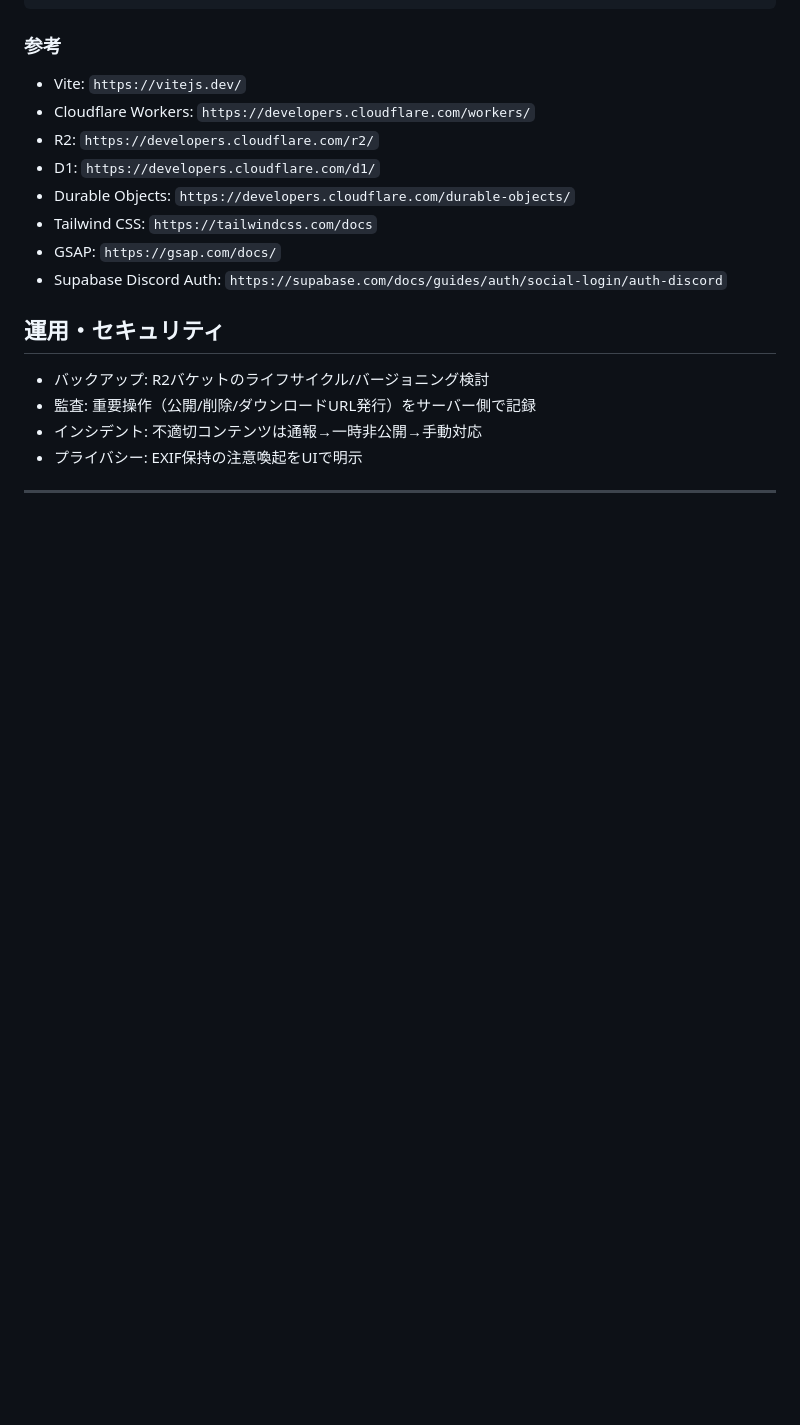
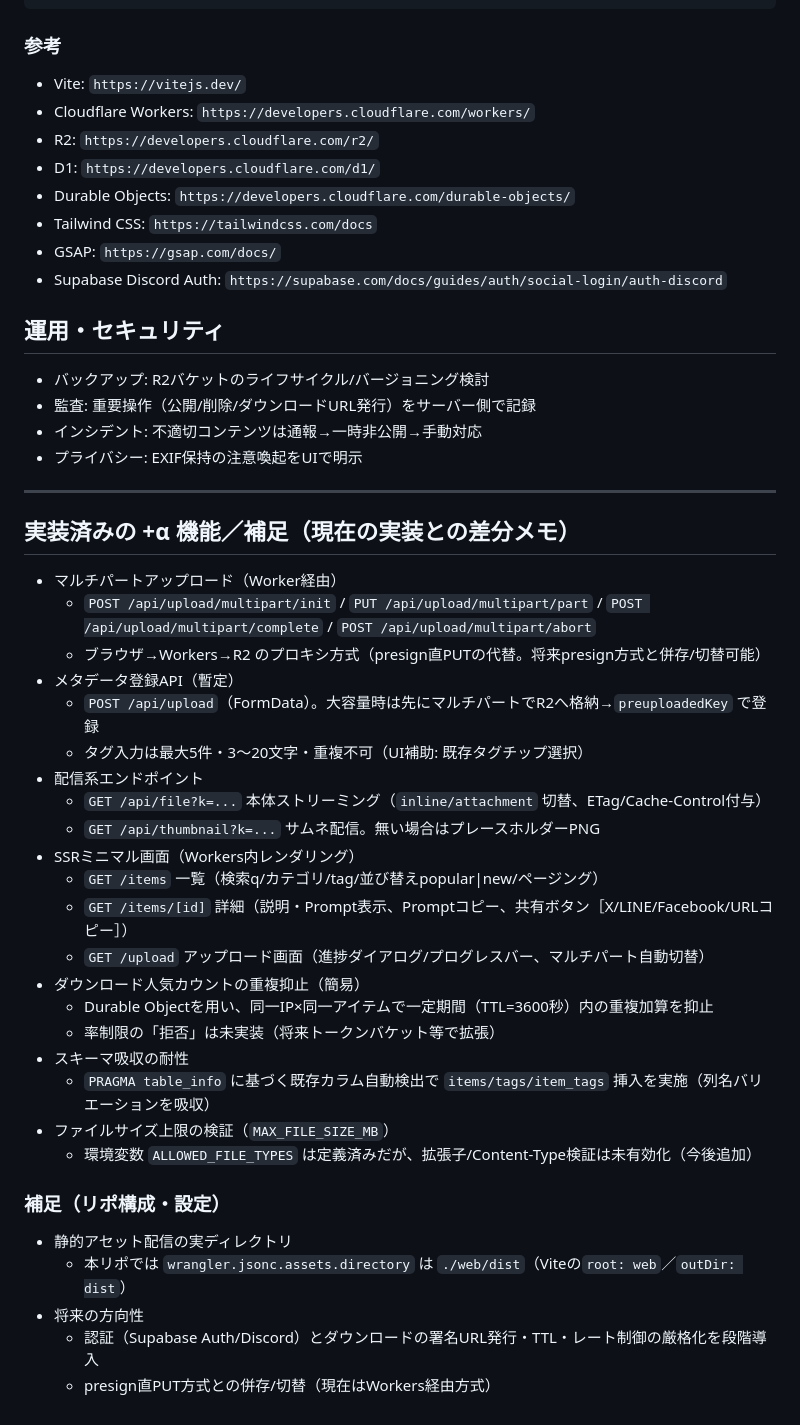
Before and after one commit to ozekimasaki/ai_uploader, a Markdown page: plan.md, the part around the change. GitHub-like rendering; blank space fills up the shorter version.

Commit message:
feat(plan): 実装済みの機能と補足情報を追加
- マルチパートアップロードやメタデータ登録APIなどの実装済み機能を詳細に記述
- 配信系エンドポイントやSSRミニマル画面の情報を追加
- 将来の方向性や静的アセット配信の設定についても言及

```diff
--- a/plan.md
+++ b/plan.md
@@ -321,3 +321,34 @@ wrangler secret list
 - プライバシー: EXIF保持の注意喚起をUIで明示
 
 ---
+
+## 実装済みの +α 機能／補足（現在の実装との差分メモ）
+
+- マルチパートアップロード（Worker経由）
+	- `POST /api/upload/multipart/init` / `PUT /api/upload/multipart/part` / `POST /api/upload/multipart/complete` / `POST /api/upload/multipart/abort`
+	- ブラウザ→Workers→R2 のプロキシ方式（presign直PUTの代替。将来presign方式と併存/切替可能）
+- メタデータ登録API（暫定）
+	- `POST /api/upload`（FormData）。大容量時は先にマルチパートでR2へ格納→`preuploadedKey` で登録
+	- タグ入力は最大5件・3〜20文字・重複不可（UI補助: 既存タグチップ選択）
+- 配信系エンドポイント
+	- `GET /api/file?k=...` 本体ストリーミング（`inline/attachment` 切替、ETag/Cache-Control付与）
+	- `GET /api/thumbnail?k=...` サムネ配信。無い場合はプレースホルダーPNG
+- SSRミニマル画面（Workers内レンダリング）
+	- `GET /items` 一覧（検索q/カテゴリ/tag/並び替えpopular|new/ページング）
+	- `GET /items/[id]` 詳細（説明・Prompt表示、Promptコピー、共有ボタン［X/LINE/Facebook/URLコピー］）
+	- `GET /upload` アップロード画面（進捗ダイアログ/プログレスバー、マルチパート自動切替）
+- ダウンロード人気カウントの重複抑止（簡易）
+	- Durable Objectを用い、同一IP×同一アイテムで一定期間（TTL=3600秒）内の重複加算を抑止
+	- 率制限の「拒否」は未実装（将来トークンバケット等で拡張）
+- スキーマ吸収の耐性
+	- `PRAGMA table_info` に基づく既存カラム自動検出で `items/tags/item_tags` 挿入を実施（列名バリエーションを吸収）
+- ファイルサイズ上限の検証（`MAX_FILE_SIZE_MB`）
+	- 環境変数 `ALLOWED_FILE_TYPES` は定義済みだが、拡張子/Content-Type検証は未有効化（今後追加）
+
+### 補足（リポ構成・設定）
+
+- 静的アセット配信の実ディレクトリ
+	- 本リポでは `wrangler.jsonc.assets.directory` は `./web/dist`（Viteの`root: web`／`outDir: dist`）
+- 将来の方向性
+	- 認証（Supabase Auth/Discord）とダウンロードの署名URL発行・TTL・レート制御の厳格化を段階導入
+	- presign直PUT方式との併存/切替（現在はWorkers経由方式）
```
